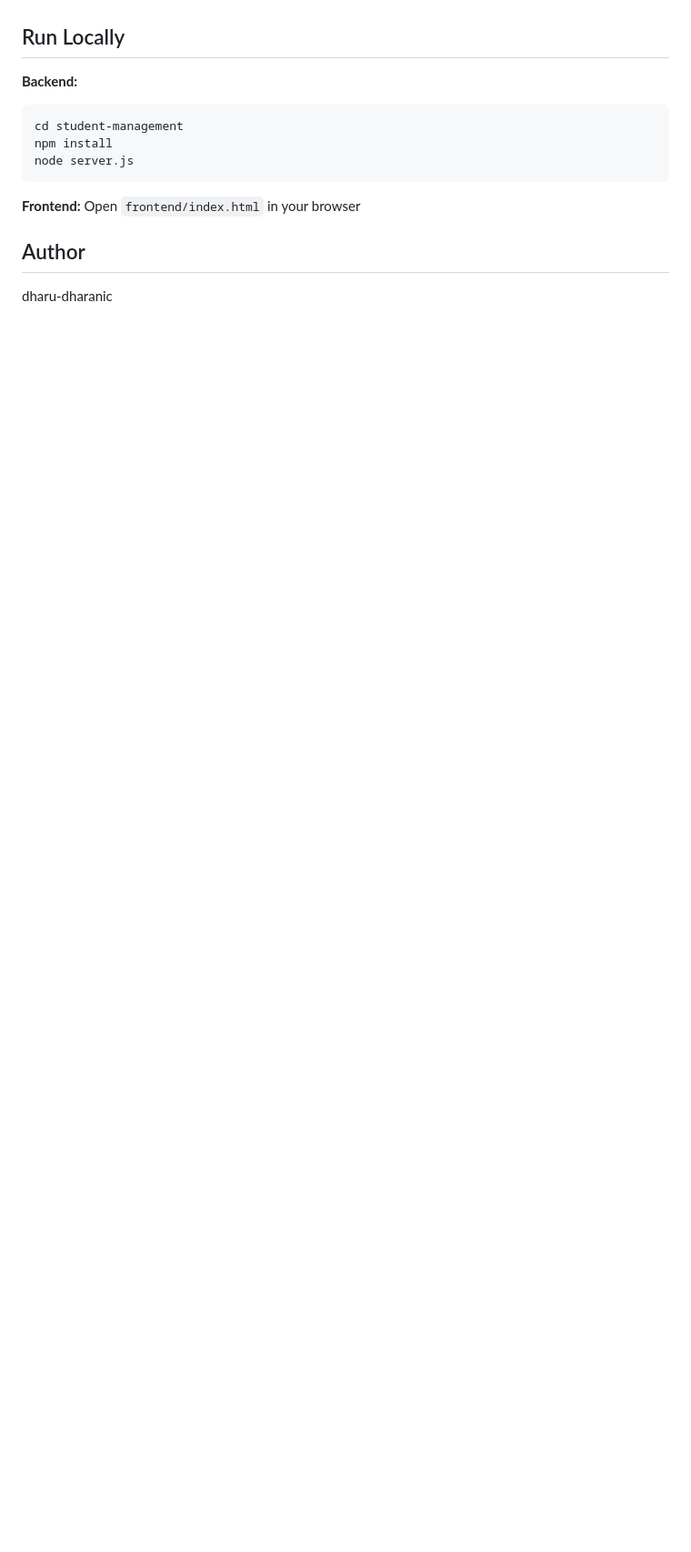
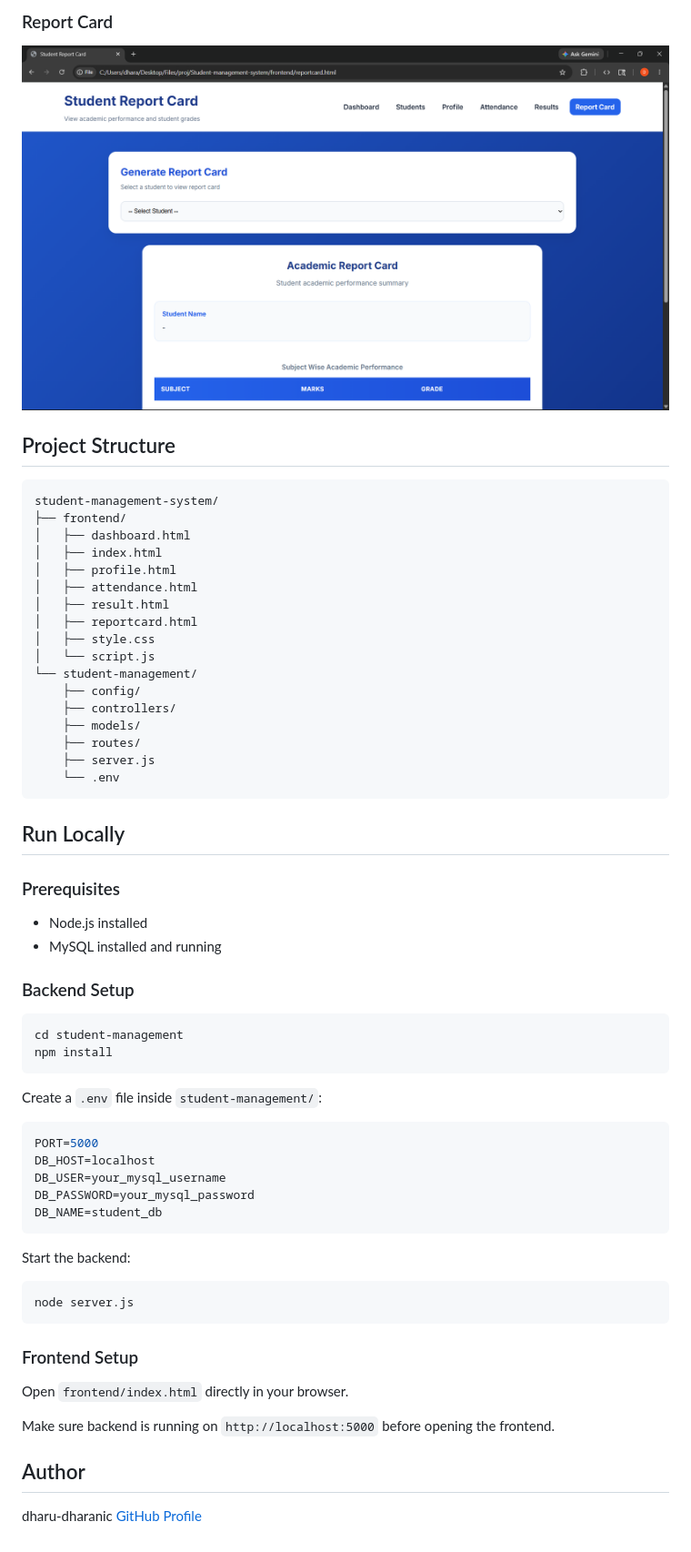
Before and after one commit to dharu-dharanic/student-management-system, a Markdown page: README.md, the part around the change printed below. Shown: that part at 91% size. GitHub-like rendering; pictures changed too: screenshots/reportcard.png (added); blank space fills up the shorter version.

Commit message:
docs: add README with screenshots

````diff
--- a/README.md
+++ b/README.md
@@ -29,16 +39,64 @@ A full-stack web application to manage student records, attendance, academic res
+### Report Card
+![Report Card](screenshots/reportcard.png)
+
+## Project Structure
+
+```
+student-management-system/
+├── frontend/
+│   ├── dashboard.html
+│   ├── index.html
+│   ├── profile.html
+│   ├── attendance.html
+│   ├── result.html
+│   ├── reportcard.html
+│   ├── style.css
+│   └── script.js
+└── student-management/
+    ├── config/
+    ├── controllers/
+    ├── models/
+    ├── routes/
+    ├── server.js
+    └── .env
+```
 
 ## Run Locally
 
-**Backend:**
+### Prerequisites
+- Node.js installed
+- MySQL installed and running
+
+### Backend Setup
+
 ```bash
 cd student-management
 npm install
+```
+
+Create a `.env` file inside `student-management/`:
+
+```env
+PORT=5000
+DB_HOST=localhost
+DB_USER=your_mysql_username
+DB_PASSWORD=your_mysql_password
+DB_NAME=student_db
+```
+
+Start the backend:
+
+```bash
 node server.js
 ```
 
-**Frontend:**
-Open `frontend/index.html` in your browser
+### Frontend Setup
+
+Open `frontend/index.html` directly in your browser.
+
+Make sure backend is running on `http://localhost:5000` before opening the frontend.
 
 ## Author
 
 dharu-dharanic
+[GitHub Profile](https://github.com/dharu-dharanic)
````
Also changed, not shown: other parts of README.md (+25 -15 lines), screenshots/attendance.png (added), screenshots/dashboard.png (added), screenshots/profile.png (added), screenshots/results.png (added), screenshots/students.png (added).
